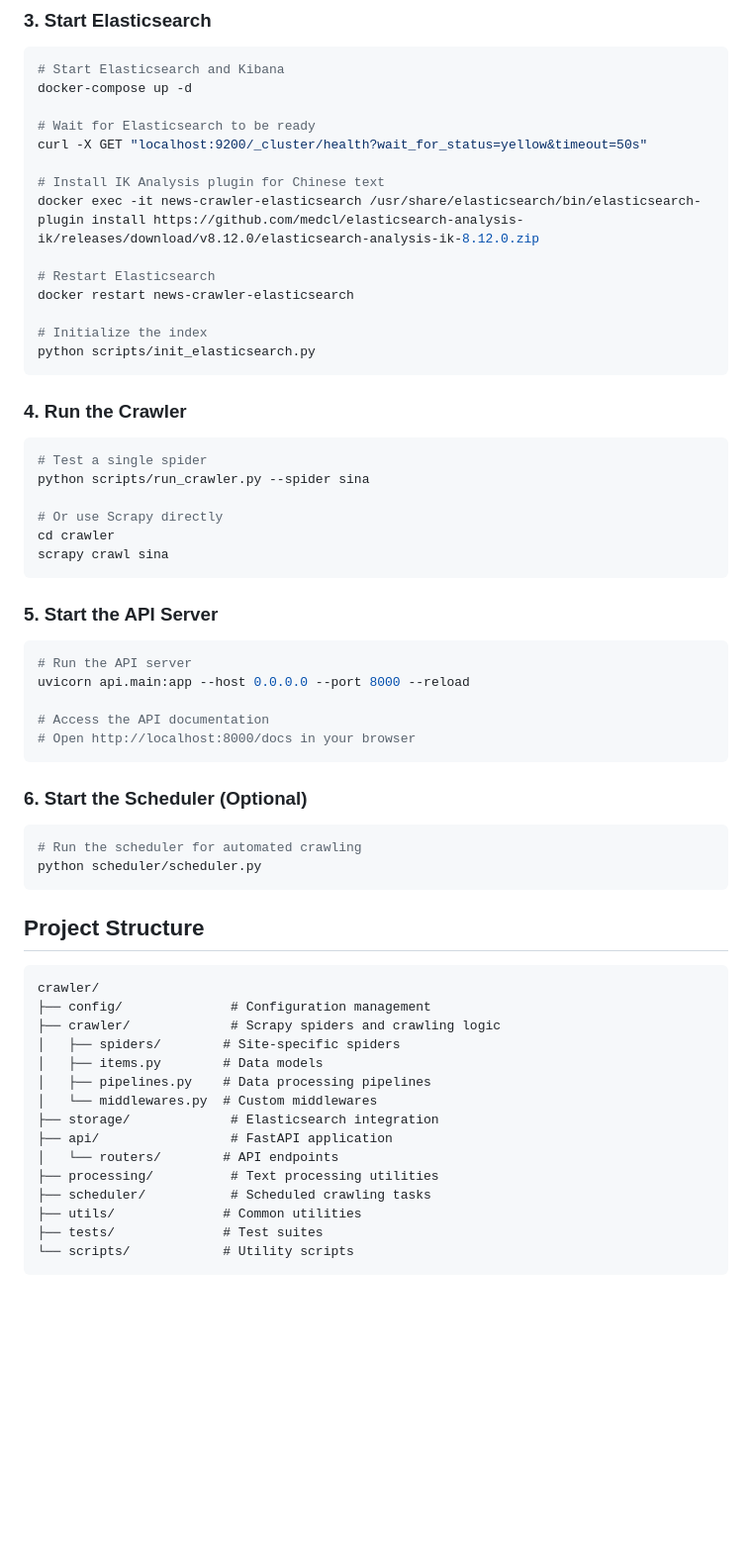
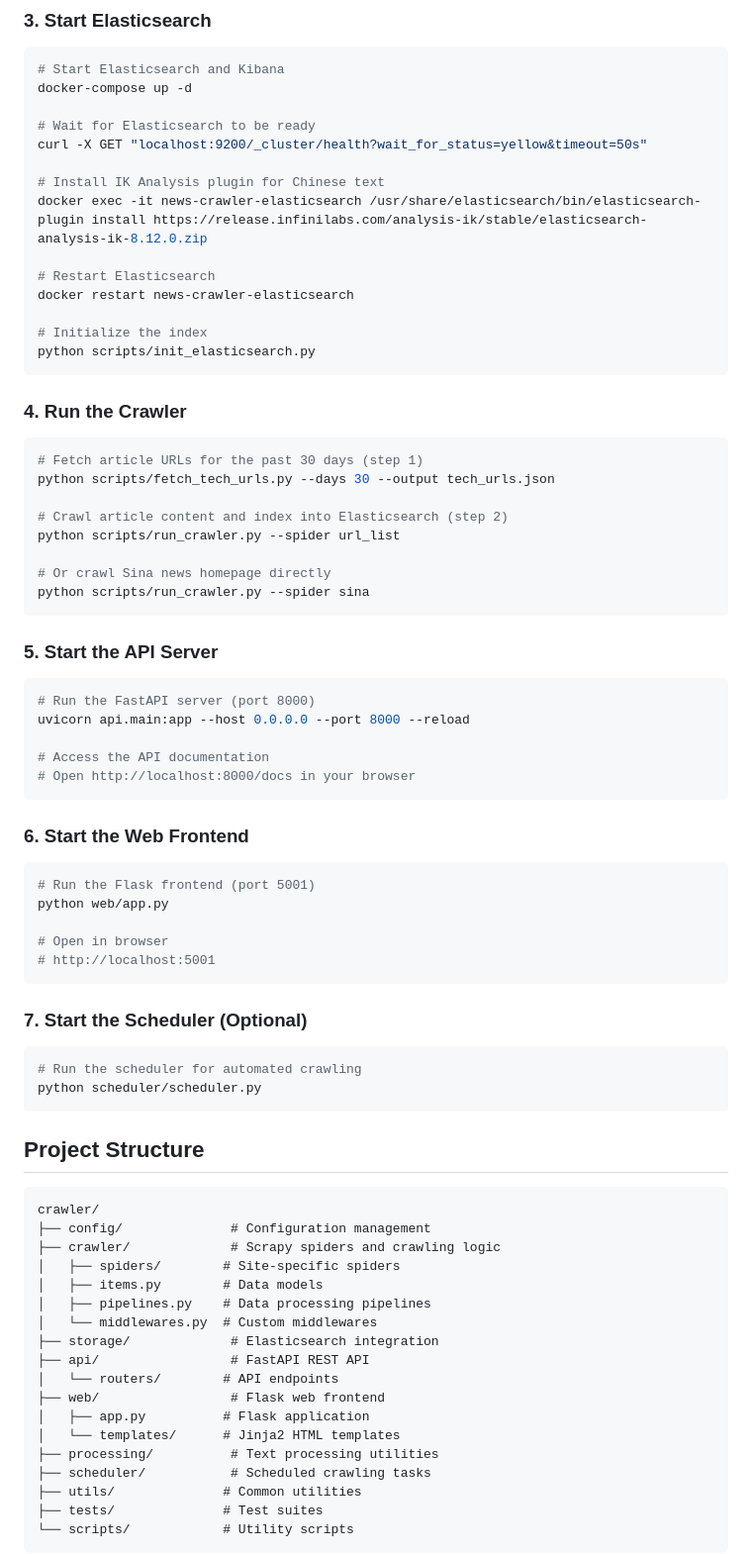
Before and after one commit to chenshengxmu/317-crawler, a Markdown page: README.md, the part around one of its changes. Shown at 99% size. Drawn GitHub-style; blank space fills up the shorter version.

Commit message:
Update README: add Flask frontend to quick start guide
- Add Flask frontend to Features and Technology Stack sections
- Add step 6 "Start the Web Frontend" (port 5001)
- Update crawler step with two-stage fetch_tech_urls + url_list approach
- Fix IK plugin URL to new infinilabs host
- Add web/ directory to project structure

Co-Authored-By: Claude Opus 4.6 (1M context) <noreply@anthropic.com>

````diff
--- a/README.md
+++ b/README.md
@@ -71,7 +73,7 @@ docker-compose up -d
 curl -X GET "localhost:9200/_cluster/health?wait_for_status=yellow&timeout=50s"
 
 # Install IK Analysis plugin for Chinese text
-docker exec -it news-crawler-elasticsearch /usr/share/elasticsearch/bin/elasticsearch-plugin install https://github.com/medcl/elasticsearch-analysis-ik/releases/download/v8.12.0/elasticsearch-analysis-ik-8.12.0.zip
+docker exec -it news-crawler-elasticsearch /usr/share/elasticsearch/bin/elasticsearch-plugin install https://release.infinilabs.com/analysis-ik/stable/elasticsearch-analysis-ik-8.12.0.zip
 
 # Restart Elasticsearch
 docker restart news-crawler-elasticsearch
@@ -83,25 +85,37 @@ python scripts/init_elasticsearch.py
 ### 4. Run the Crawler
 
 ```bash
-# Test a single spider
+# Fetch article URLs for the past 30 days (step 1)
+python scripts/fetch_tech_urls.py --days 30 --output tech_urls.json
+
+# Crawl article content and index into Elasticsearch (step 2)
+python scripts/run_crawler.py --spider url_list
+
+# Or crawl Sina news homepage directly
 python scripts/run_crawler.py --spider sina
-
-# Or use Scrapy directly
-cd crawler
-scrapy crawl sina
 ```
 
 ### 5. Start the API Server
 
 ```bash
-# Run the API server
+# Run the FastAPI server (port 8000)
 uvicorn api.main:app --host 0.0.0.0 --port 8000 --reload
 
 # Access the API documentation
 # Open http://localhost:8000/docs in your browser
 ```
 
-### 6. Start the Scheduler (Optional)
+### 6. Start the Web Frontend
+
+```bash
+# Run the Flask frontend (port 5001)
+python web/app.py
+
+# Open in browser
+# http://localhost:5001
+```
+
+### 7. Start the Scheduler (Optional)
 
 ```bash
 # Run the scheduler for automated crawling
@@ -119,8 +133,11 @@ crawler/
 │   ├── pipelines.py    # Data processing pipelines
 │   └── middlewares.py  # Custom middlewares
 ├── storage/             # Elasticsearch integration
-├── api/                 # FastAPI application
+├── api/                 # FastAPI REST API
 │   └── routers/        # API endpoints
+├── web/                 # Flask web frontend
+│   ├── app.py          # Flask application
+│   └── templates/      # Jinja2 HTML templates
 ├── processing/          # Text processing utilities
 ├── scheduler/           # Scheduled crawling tasks
 ├── utils/              # Common utilities
````
Also changed, not shown: other parts of README.md (+2 -0 lines).
